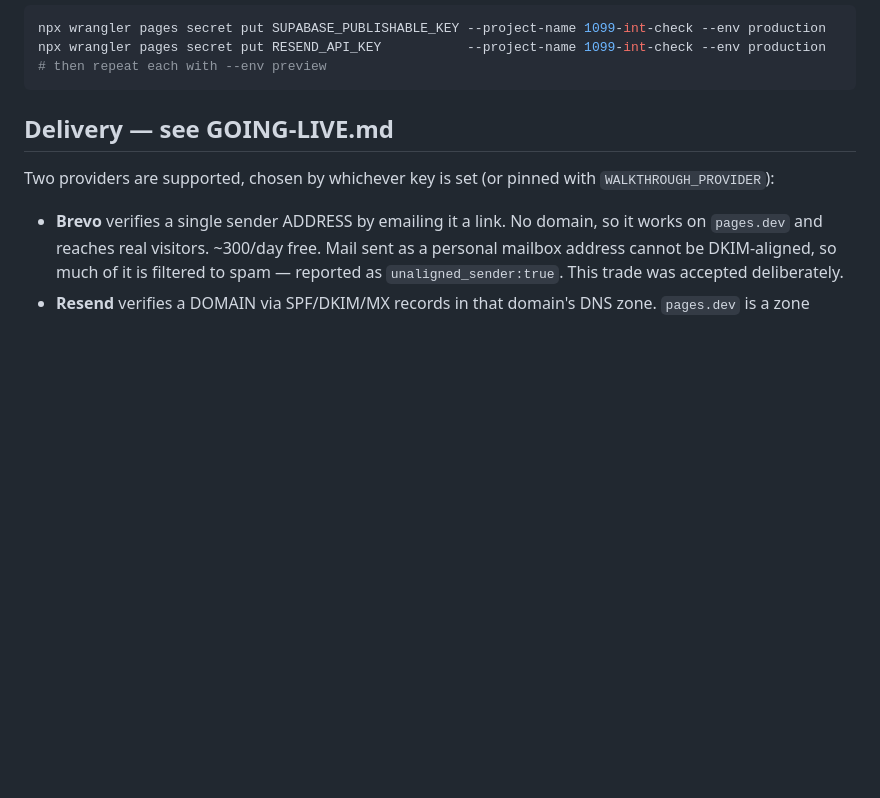
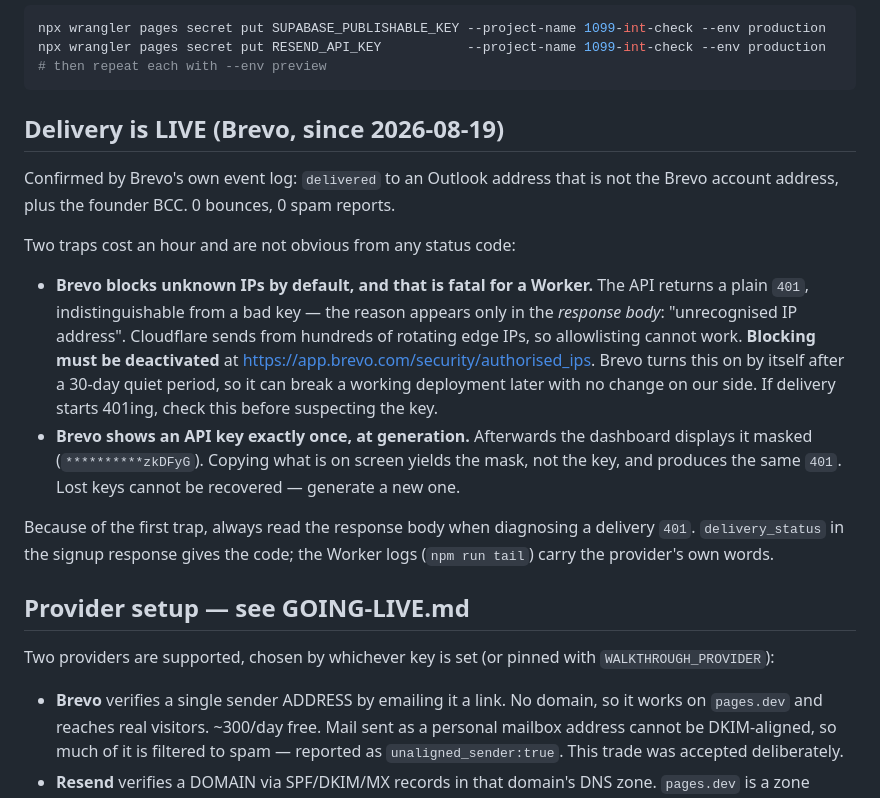
Before and after one commit to Ash01512/1099-int-check, a Markdown page: CLAUDE.md, the part around the change. Rendered like a GitHub page; blank space fills up the shorter version.

Commit message:
docs: delivery is live, and the two traps that made it look broken
F-02 is closed. Brevo's event log confirms delivered to an Outlook
address that is not the account address, plus the founder BCC: 2
requests, 2 delivered, 0 bounces, 0 spam reports.

Recording the two failures that made a working setup look like a bad
key, because neither is visible from a status code.

Brevo blocks unknown IPs by default and returns a bare 401 for it -
identical to the 401 for an invalid credential. The actual reason is only
in the response body: "unrecognised IP address". A Worker sends from
hundreds of rotating Cloudflare edge IPs, so allowlisting is not a
workable fix; blocking has to be deactivated. Worse, Brevo re-enables it
automatically after 30 days without new IPs, so this can break a
deployment that has been working, with no change on our side.

And Brevo shows an API key once, at generation. After that the dashboard
displays it masked. Copying the masked string yields the same 401. That
is what happened here, and it sent me down the wrong path - I told the
user their key was wrong when it was valid and the IP filter was the
block. Reading the response body instead of the status code settled it in
one request.

The lesson generalises past Brevo: a status code is a category, not a
diagnosis. This project already surfaces delivery_status precisely so a
failed send is diagnosable, and it still was not enough on its own.

````diff
--- a/CLAUDE.md
+++ b/CLAUDE.md
@@ -54,7 +54,31 @@ npx wrangler pages secret put RESEND_API_KEY           --project-name 1099-int-c
 # then repeat each with --env preview
 ```
 
-## Delivery — see GOING-LIVE.md
+## Delivery is LIVE (Brevo, since 2026-08-19)
+Confirmed by Brevo's own event log: `delivered` to an Outlook address that is
+not the Brevo account address, plus the founder BCC. 0 bounces, 0 spam reports.
+
+Two traps cost an hour and are not obvious from any status code:
+
+- **Brevo blocks unknown IPs by default, and that is fatal for a Worker.**
+  The API returns a plain `401`, indistinguishable from a bad key — the reason
+  appears only in the *response body*: "unrecognised IP address". Cloudflare
+  sends from hundreds of rotating edge IPs, so allowlisting cannot work.
+  **Blocking must be deactivated** at
+  <https://app.brevo.com/security/authorised_ips>. Brevo turns this on by
+  itself after a 30-day quiet period, so it can break a working deployment
+  later with no change on our side. If delivery starts 401ing, check this
+  before suspecting the key.
+- **Brevo shows an API key exactly once, at generation.** Afterwards the
+  dashboard displays it masked (`**********zkDFyG`). Copying what is on screen
+  yields the mask, not the key, and produces the same `401`. Lost keys cannot
+  be recovered — generate a new one.
+
+Because of the first trap, always read the response body when diagnosing a
+delivery `401`. `delivery_status` in the signup response gives the code; the
+Worker logs (`npm run tail`) carry the provider's own words.
+
+## Provider setup — see GOING-LIVE.md
 Two providers are supported, chosen by whichever key is set (or pinned with
 `WALKTHROUGH_PROVIDER`):
 - **Brevo** verifies a single sender ADDRESS by emailing it a link. No domain,
````
